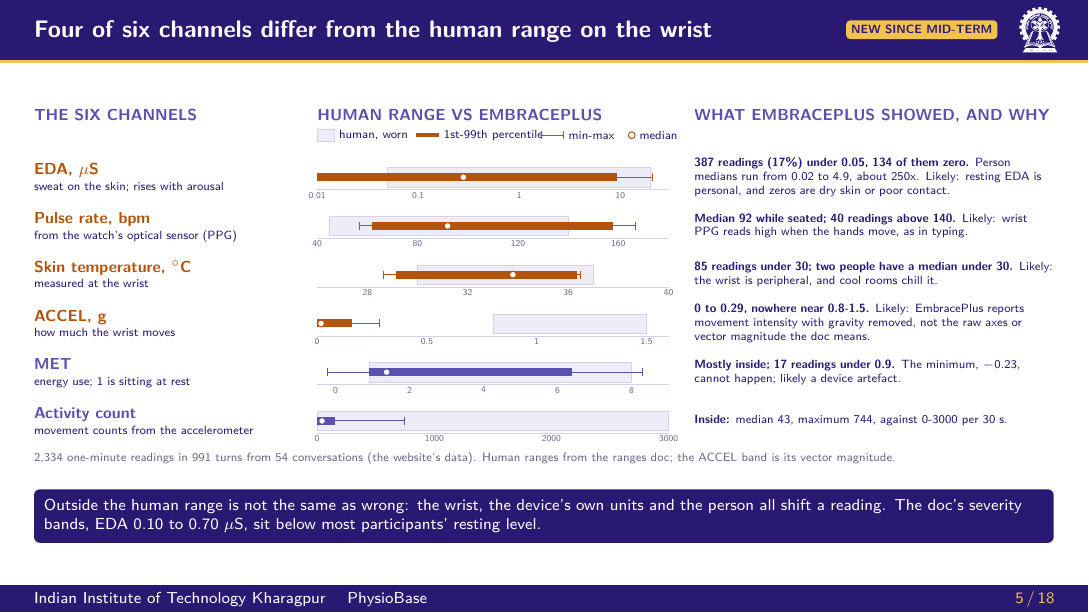
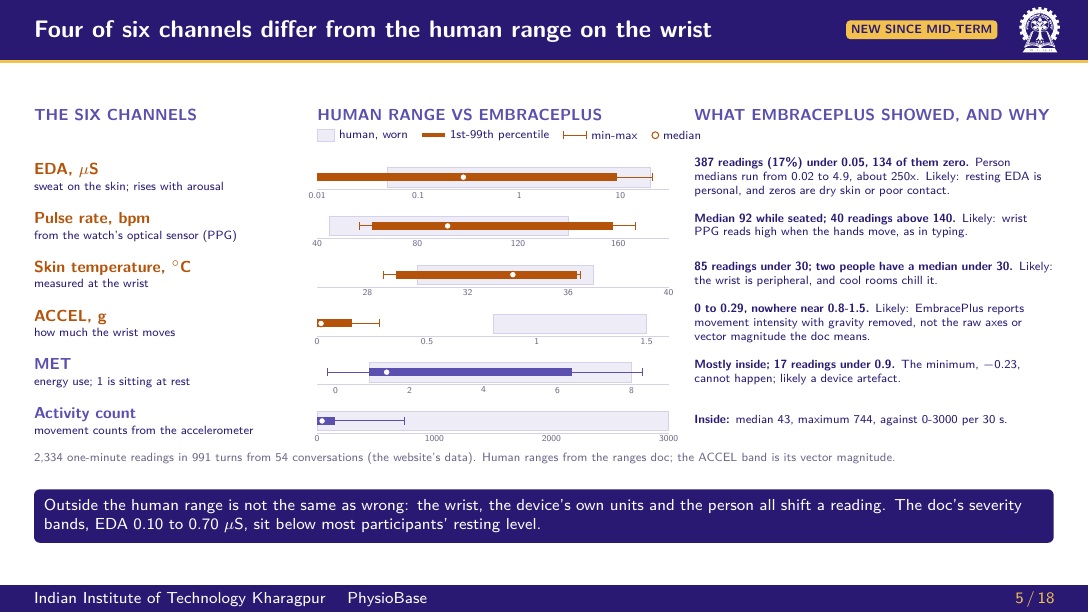
Before and after one commit to ashuwhy/psychobase, LaTeX slides (docs/final-deck/main.tex): page 5 of 18. Compiled offline with XeLaTeX.

Commit message:
Space the channel-ranges legend from its labels so the percentile text clears the whisker

```diff
--- a/docs/final-deck/main.tex
+++ b/docs/final-deck/main.tex
@@ -166,13 +166,13 @@
   \node[anchor=north west,inner sep=0] at (5,0) {\capt{HUMAN RANGE VS EMBRACEPLUS}};
   \node[anchor=north west,inner sep=0] at (11.65,0) {\capt{WHAT EMBRACEPLUS SHOWED, AND WHY}};
   \fill[haze,draw=rule,line width=.3pt] (5,-.56) rectangle ++(.3,.2);
-  \node[anchor=west,inner sep=0,font=\tiny] at (5.38,-.46) {human, worn};
-  \fill[saffron] (6.75,-.5) rectangle ++(.4,.08);
-  \node[anchor=west,inner sep=0,font=\tiny] at (7.23,-.46) {1st-99th percentile};
-  \draw[saffron,line width=.5pt] (8.95,-.46) -- ++(.4,0) (8.95,-.53) -- ++(0,.14) (9.35,-.53) -- ++(0,.14);
-  \node[anchor=west,inner sep=0,font=\tiny] at (9.43,-.46) {min-max};
-  \filldraw[fill=white,draw=saffron,line width=.5pt] (10.55,-.46) circle (.6mm);
-  \node[anchor=west,inner sep=0,font=\tiny] at (10.68,-.46) {median};
+  \node[anchor=west,inner sep=0,font=\tiny] (lg) at (5.38,-.46) {human, worn};
+  \fill[saffron] ([xshift=2.5mm]lg.east) ++(0,-.04) rectangle ++(.4,.08);
+  \node[anchor=west,inner sep=0,font=\tiny] (lg) at ([xshift=7.3mm]lg.east) {1st-99th percentile};
+  \draw[saffron,line width=.5pt] ([xshift=2.5mm]lg.east) -- ++(.4,0) ++(0,-.07) -- ++(0,.14) ++(-.4,0) -- ++(0,-.14);
+  \node[anchor=west,inner sep=0,font=\tiny] (lg) at ([xshift=7.3mm]lg.east) {min-max};
+  \filldraw[fill=white,draw=saffron,line width=.5pt] ([xshift=3.1mm]lg.east) circle (.6mm);
+  \node[anchor=west,inner sep=0,font=\tiny] at ([xshift=4.4mm]lg.east) {median};
   \begin{scope}[shift={(5,-1.2)}]\input{charts/channel_ranges}\end{scope}
   \foreach \n/\m/\c/\r [count=\i] in {
     {EDA, $\mu$S}/{sweat on the skin; rises with arousal}/saffron/{\textbf{387 readings (17\%) under 0.05, 134 of them zero.} Person medians run from 0.02 to 4.9, about 250x. Likely: resting EDA is personal, and zeros are dry skin or poor contact.},
```
Also changed, not shown: docs/final-deck/PhysioBase.pdf, docs/final-deck/main.pdf.
